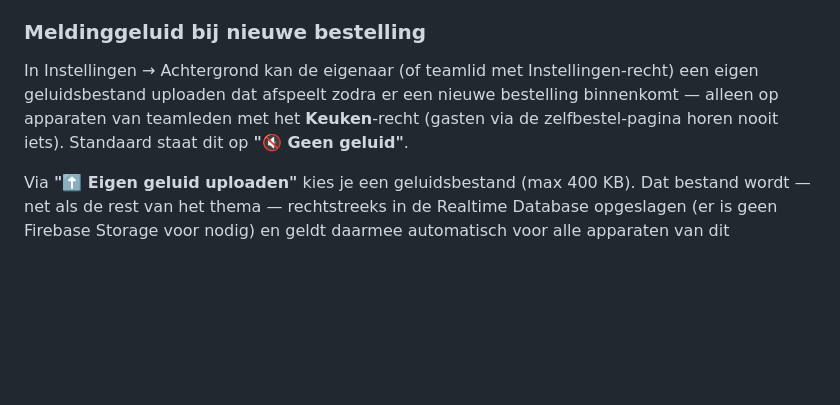
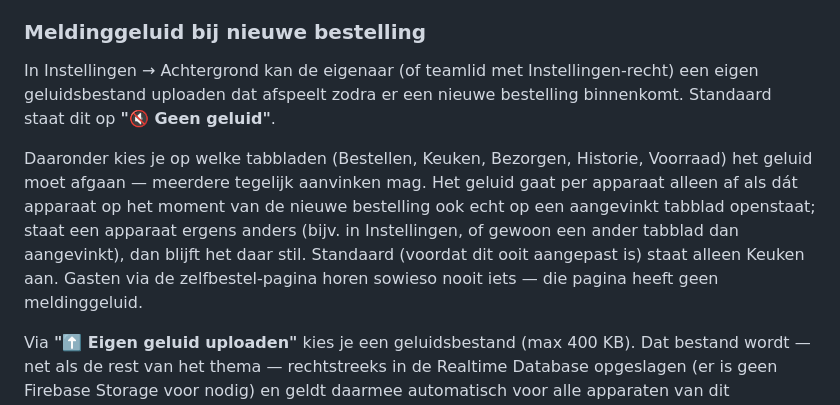
Before and after one commit to Petra-d00rnspleet/Restaurantbestelweb, a Markdown page: readme.md, the part around one of its changes. GitHub-like rendering; blank space fills up the shorter version.

```diff
--- a/readme.md
+++ b/readme.md
@@ -20,9 +20,16 @@ live gesynchroniseerd tussen alle apparaten via Firebase Realtime Database.
 ### Meldinggeluid bij nieuwe bestelling
 
 In Instellingen → Achtergrond kan de eigenaar (of teamlid met Instellingen-recht) een eigen
-geluidsbestand uploaden dat afspeelt zodra er een nieuwe bestelling binnenkomt — alleen op
-apparaten van teamleden met het **Keuken**-recht (gasten via de zelfbestel-pagina horen nooit
-iets). Standaard staat dit op **"🔇 Geen geluid"**.
+geluidsbestand uploaden dat afspeelt zodra er een nieuwe bestelling binnenkomt. Standaard staat
+dit op **"🔇 Geen geluid"**.
+
+Daaronder kies je op welke tabbladen (Bestellen, Keuken, Bezorgen, Historie, Voorraad) het geluid
+moet afgaan — meerdere tegelijk aanvinken mag. Het geluid gaat per apparaat alleen af als dát
+apparaat op het moment van de nieuwe bestelling ook echt op een aangevinkt tabblad openstaat;
+staat een apparaat ergens anders (bijv. in Instellingen, of gewoon een ander tabblad dan
+aangevinkt), dan blijft het daar stil. Standaard (voordat dit ooit aangepast is) staat alleen
+Keuken aan. Gasten via de zelfbestel-pagina horen sowieso nooit iets — die pagina heeft geen
+meldinggeluid.
 
 Via **"⬆️ Eigen geluid uploaden"** kies je een geluidsbestand (max 400 KB). Dat bestand wordt
 — net als de rest van het thema — rechtstreeks in de Realtime Database opgeslagen (er is geen
```
Also changed, not shown: other parts of readme.md (+1 -0 lines).
